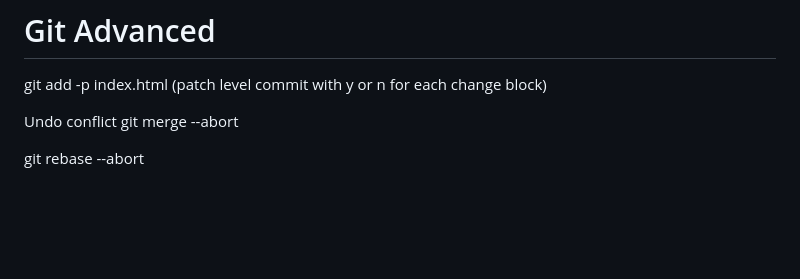
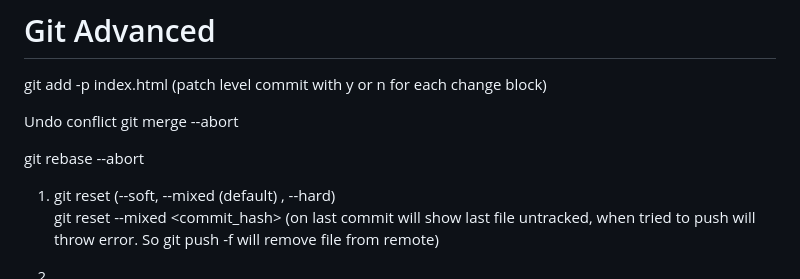
Before and after one commit to aioont/ap, a Markdown page: README.md, the part around the change. GitHub-like rendering; blank space fills up the shorter version.

Commit message:
Enhance README with git reset command details
Added explanation for git reset command and its effects.

```diff
--- a/README.md
+++ b/README.md
@@ -556,3 +556,9 @@ Undo conflict
 git merge --abort
 
 git rebase --abort
+
+
+1. git reset (--soft, --mixed (default) , --hard)
+git reset --mixed <commit_hash> (on last commit will show last file untracked, when tried to push will throw error. So git push -f will remove file from remote)
+
+2.
```
